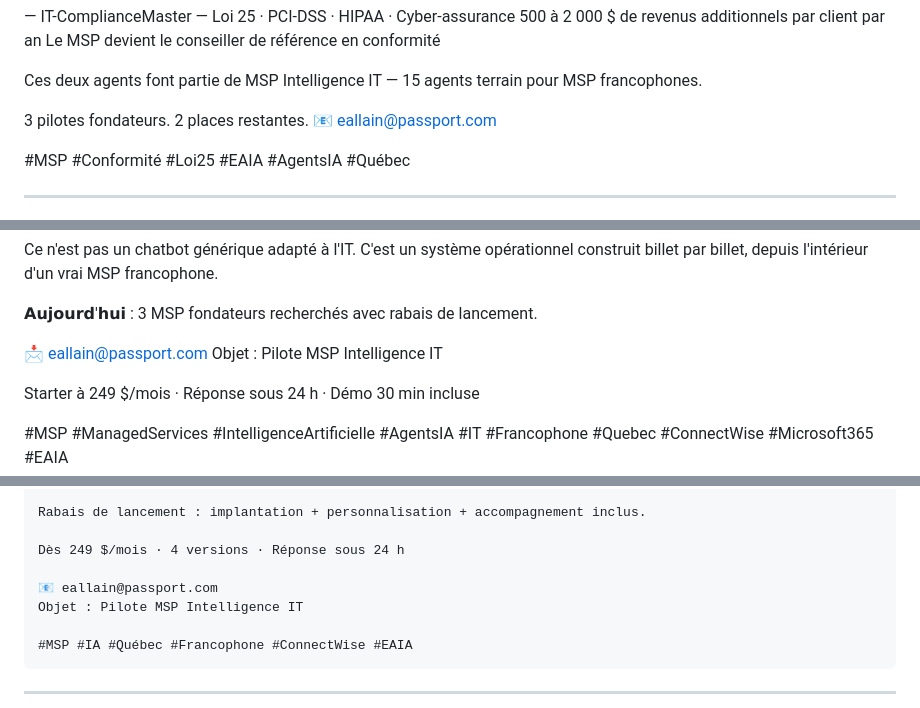
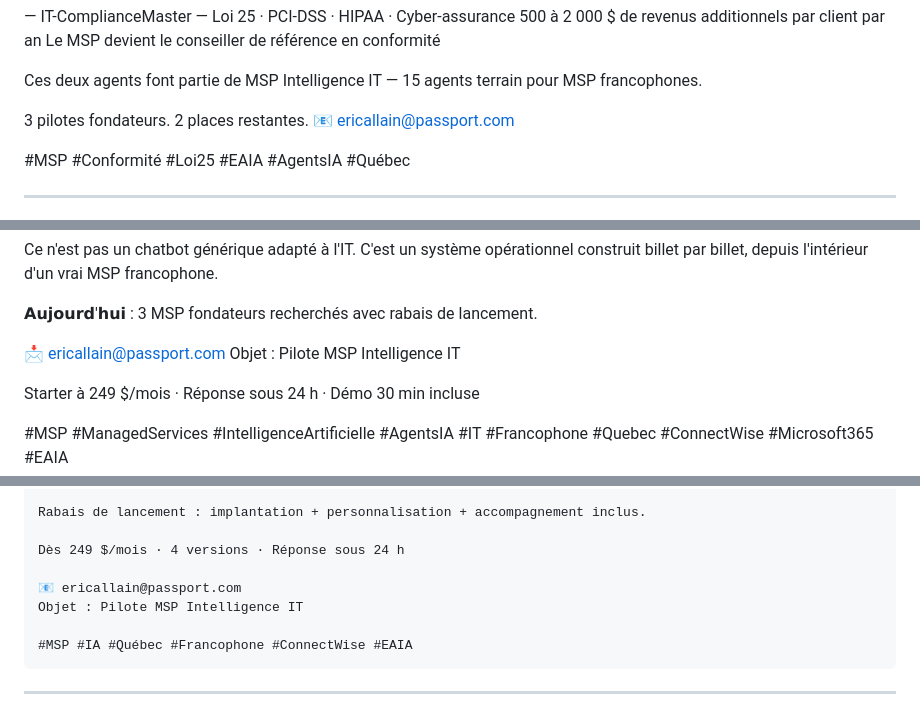
Before and after one commit to eriqallain-afk/github.io, a Markdown page: kit/KIT_LANCEMENT_MSP_2026.md, 3 parts joined by grey strips. GitHub-like rendering.

```diff
--- a/kit/KIT_LANCEMENT_MSP_2026.md
+++ b/kit/KIT_LANCEMENT_MSP_2026.md
@@ -284,7 +284,7 @@ Le MSP devient le conseiller de référence en conformité
 Ces deux agents font partie de MSP Intelligence IT — 15 agents terrain pour MSP francophones.
 
 3 pilotes fondateurs. 2 places restantes.
-📧 eallain@passport.com
+📧 ericallain@passport.com
 
 #MSP #Conformité #Loi25 #EAIA #AgentsIA #Québec
 
@@ -317,7 +317,7 @@ Ce n'est pas un chatbot générique adapté à l'IT. C'est un système opératio
 
 𝗔𝘂𝗷𝗼𝘂𝗿𝗱'𝗵𝘂𝗶 : 3 MSP fondateurs recherchés avec rabais de lancement.
 
-📩 eallain@passport.com
+📩 ericallain@passport.com
 Objet : Pilote MSP Intelligence IT
 
 Starter à 249 $/mois · Réponse sous 24 h · Démo 30 min incluse
@@ -435,7 +435,7 @@ Rabais de lancement : implantation + personnalisation + accompagnement inclus.
 
 Dès 249 $/mois · 4 versions · Réponse sous 24 h
 
-📧 eallain@passport.com
+📧 ericallain@passport.com
 Objet : Pilote MSP Intelligence IT
 
 #MSP #IA #Québec #Francophone #ConnectWise #EAIA
```
Also changed, not shown: other parts of kit/KIT_LANCEMENT_MSP_2026.md (+14 -14 lines).
